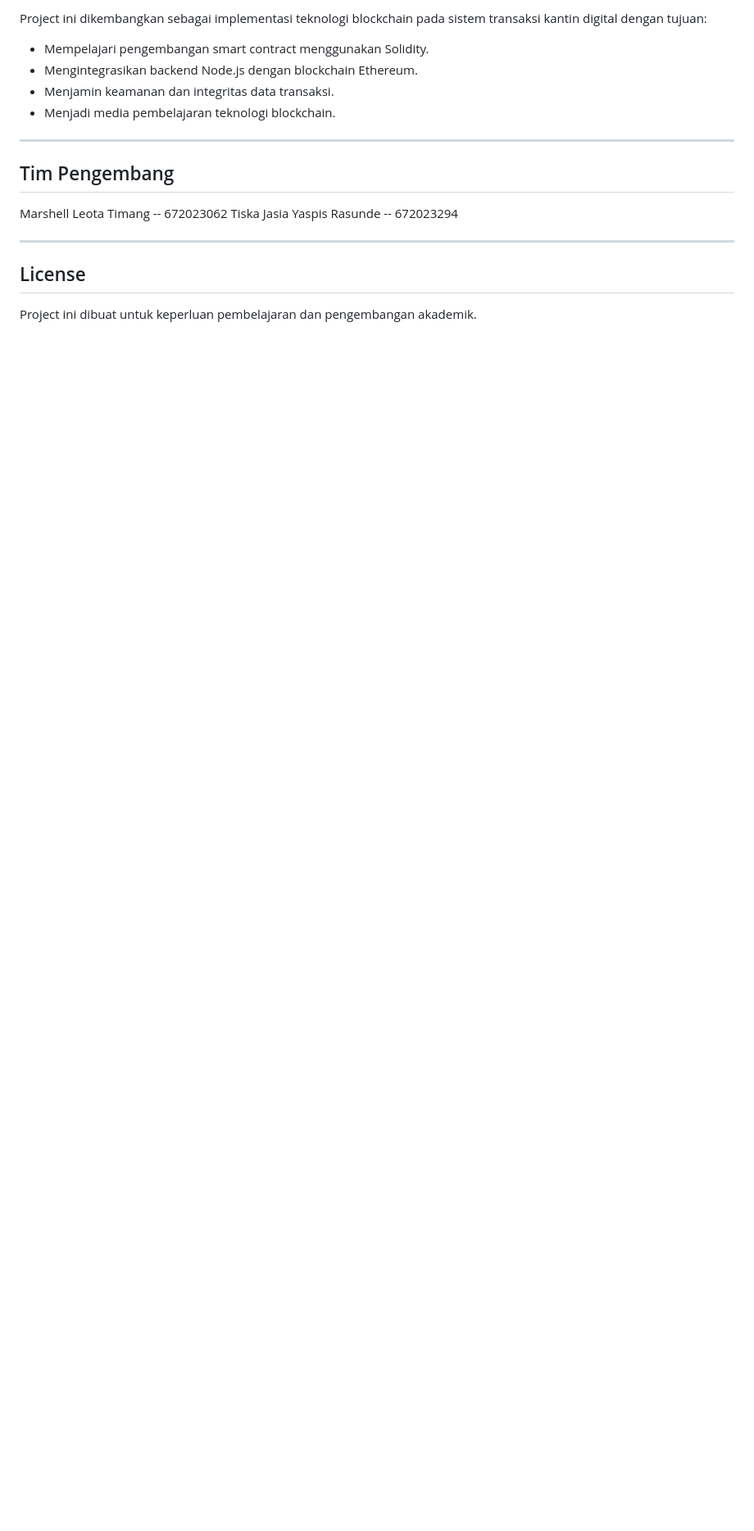
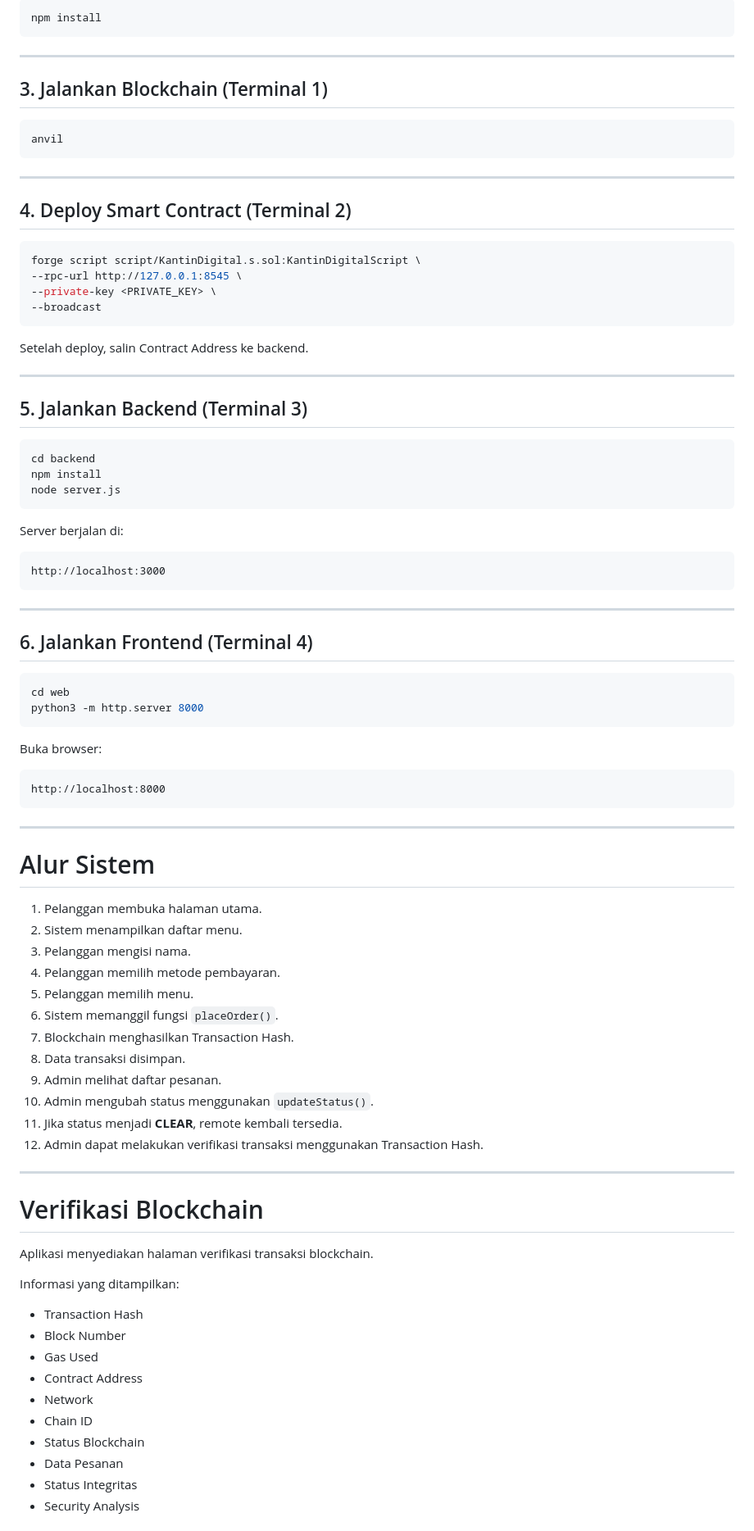
Before and after one commit to marshellleota28/kantin-digital-blockchain, a Markdown page: README.md, the part around one of its changes. Shown at 82% size. Drawn GitHub-style; blank space fills up the shorter version.

Commit message:
Revise README kelompok Marshell dan Tiska
Updated project structure and installation instructions in README.

````diff
--- a/README.md
+++ b/README.md
@@ -171,16 +145,93 @@ Meja Tersedia Kembali
 
-Project ini dikembangkan sebagai implementasi teknologi blockchain pada sistem transaksi kantin digital dengan tujuan:
-
-- Mempelajari pengembangan smart contract menggunakan Solidity.
-- Mengintegrasikan backend Node.js dengan blockchain Ethereum.
-- Menjamin keamanan dan integritas data transaksi.
-- Menjadi media pembelajaran teknologi blockchain.
+```bash
+npm install
+```
 
 ---
-## Tim Pengembang
-Marshell Leota Timang -- 672023062
-Tiska Jasia Yaspis Rasunde -- 672023294
+
+## 3. Jalankan Blockchain (Terminal 1)
+
+```bash
+anvil
+```
 
 ---
-## License
-Project ini dibuat untuk keperluan pembelajaran dan pengembangan akademik.
+
+## 4. Deploy Smart Contract (Terminal 2)
+
+```bash
+forge script script/KantinDigital.s.sol:KantinDigitalScript \
+--rpc-url http://127.0.0.1:8545 \
+--private-key <PRIVATE_KEY> \
+--broadcast
+```
+
+Setelah deploy, salin Contract Address ke backend.
+
+---
+
+## 5. Jalankan Backend (Terminal 3)
+
+```bash
+cd backend
+npm install
+node server.js
+```
+
+Server berjalan di:
+
+```
+http://localhost:3000
+```
+
+---
+
+## 6. Jalankan Frontend (Terminal 4)
+
+```bash
+cd web
+python3 -m http.server 8000
+```
+
+Buka browser:
+
+```
+http://localhost:8000
+```
+
+---
+
+# Alur Sistem
+
+1. Pelanggan membuka halaman utama.
+2. Sistem menampilkan daftar menu.
+3. Pelanggan mengisi nama.
+4. Pelanggan memilih metode pembayaran.
+5. Pelanggan memilih menu.
+6. Sistem memanggil fungsi `placeOrder()`.
+7. Blockchain menghasilkan Transaction Hash.
+8. Data transaksi disimpan.
+9. Admin melihat daftar pesanan.
+10. Admin mengubah status menggunakan `updateStatus()`.
+11. Jika status menjadi **CLEAR**, remote kembali tersedia.
+12. Admin dapat melakukan verifikasi transaksi menggunakan Transaction Hash.
+
+---
+
+# Verifikasi Blockchain
+
+Aplikasi menyediakan halaman verifikasi transaksi blockchain.
+
+Informasi yang ditampilkan:
+
+- Transaction Hash
+- Block Number
+- Gas Used
+- Contract Address
+- Network
+- Chain ID
+- Status Blockchain
+- Data Pesanan
+- Status Integritas
+- Security Analysis
+
````
Also changed, not shown: other parts of README.md (+135 -117 lines).
